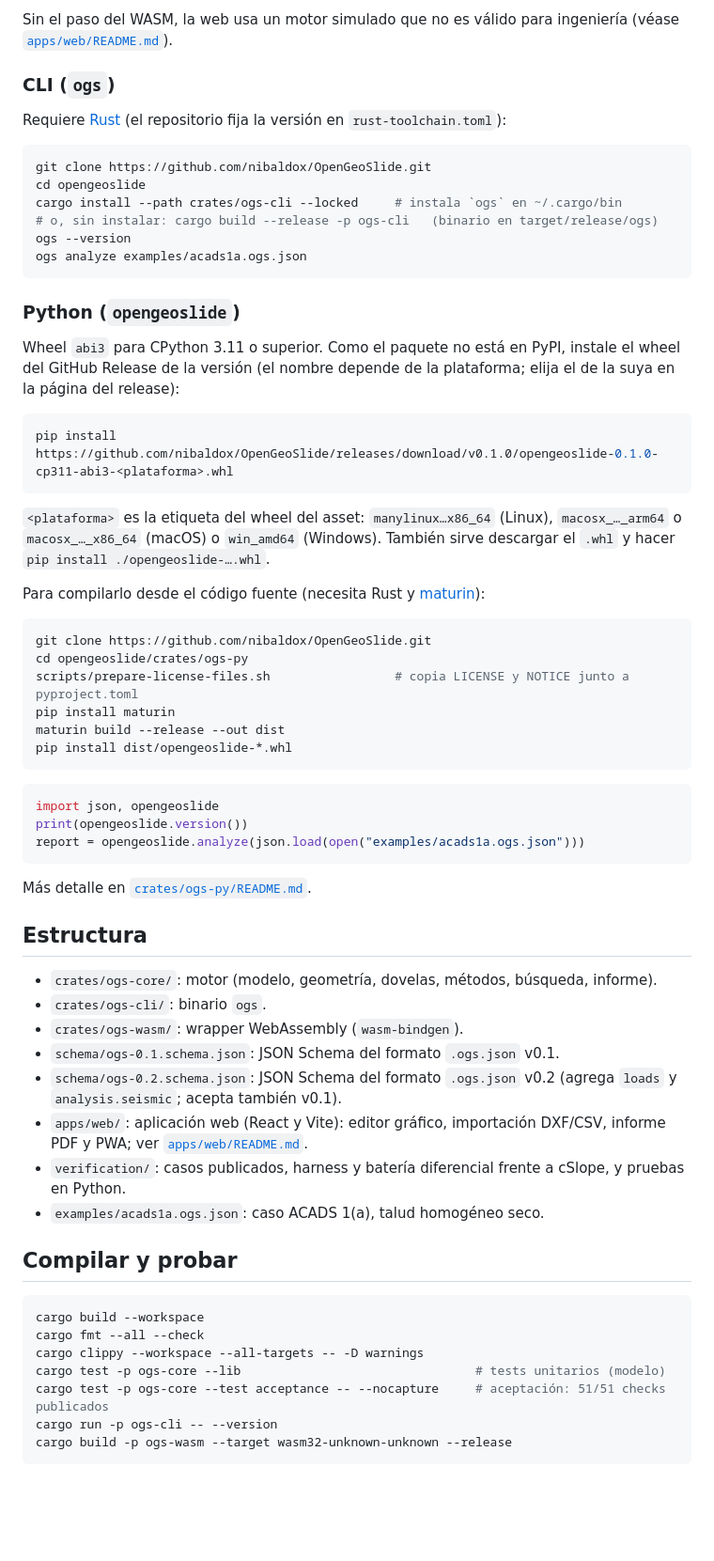
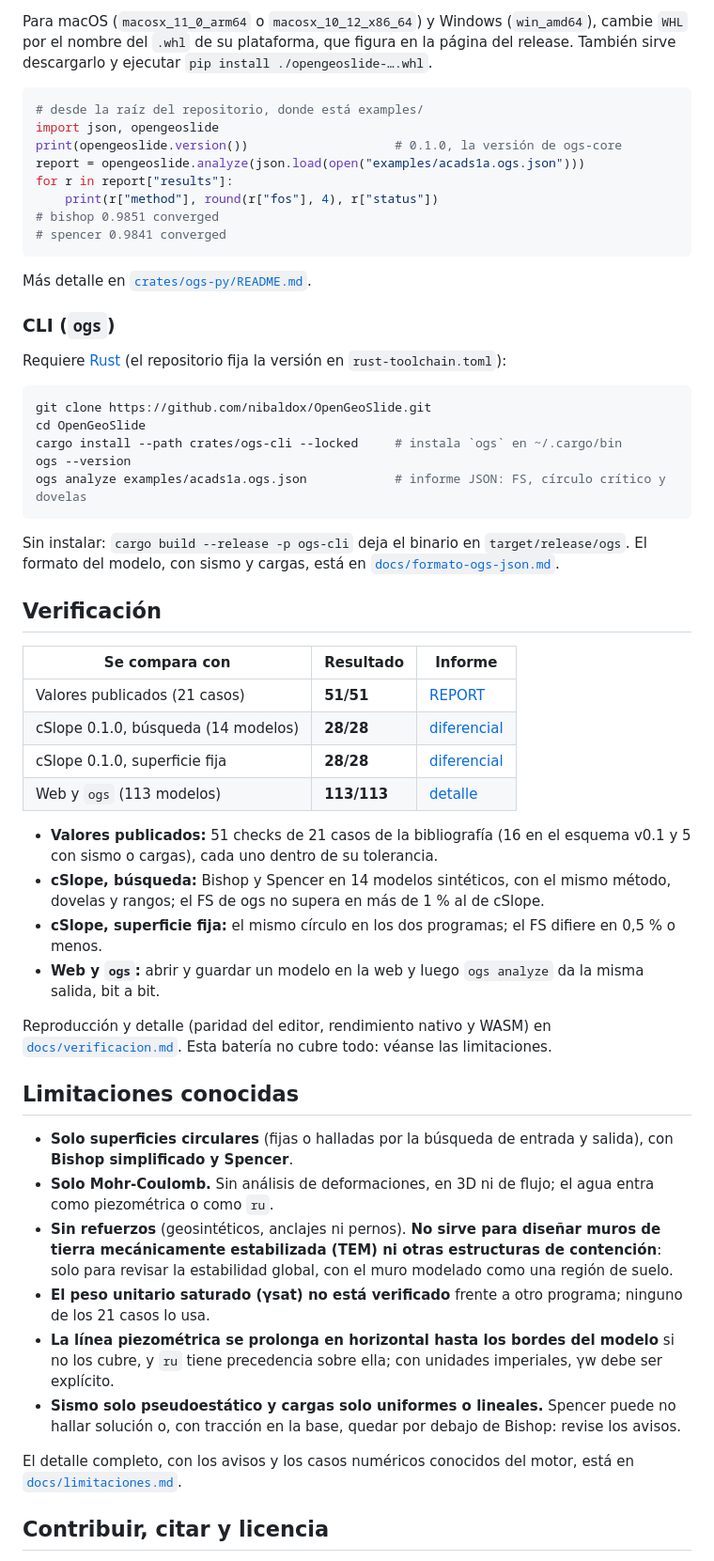
Before and after one commit to nibaldox/OpenGeoSlide, a Markdown page: README.md, the part around one of its changes. Shown at 94% size. Drawn GitHub-style; blank space fills up the shorter version.

````diff
--- a/README.md
+++ b/README.md
@@ -36,7 +71,20 @@ pnpm preview
 ```
 
-Sin el paso del WASM, la web usa un motor simulado que no es válido para ingeniería (véase
-[`apps/web/README.md`](apps/web/README.md)).
+Para macOS (`macosx_11_0_arm64` o `macosx_10_12_x86_64`) y Windows (`win_amd64`), cambie `WHL` por el nombre del `.whl` de
+su plataforma, que figura en la página del release. También sirve descargarlo y ejecutar `pip install ./opengeoslide-….whl`.
+
+```python
+# desde la raíz del repositorio, donde está examples/
+import json, opengeoslide
+print(opengeoslide.version())                    # 0.1.0, la versión de ogs-core
+report = opengeoslide.analyze(json.load(open("examples/acads1a.ogs.json")))
+for r in report["results"]:
+    print(r["method"], round(r["fos"], 4), r["status"])
+# bishop 0.9851 converged
+# spencer 0.9841 converged
+```
+
+Más detalle en [`crates/ogs-py/README.md`](crates/ogs-py/README.md).
 
 ### CLI (`ogs`)
 
@@ -44,64 +92,50 @@ Requiere [Rust](https://rustup.rs) (el repositorio fija la versión en `rust-too
 
 ```sh
 git clone https://github.com/nibaldox/OpenGeoSlide.git
-cd opengeoslide
+cd OpenGeoSlide
 cargo install --path crates/ogs-cli --locked     # instala `ogs` en ~/.cargo/bin
-# o, sin instalar: cargo build --release -p ogs-cli   (binario en target/release/ogs)
 ogs --version
-ogs analyze examples/acads1a.ogs.json
+ogs analyze examples/acads1a.ogs.json            # informe JSON: FS, círculo crítico y dovelas
 ```
 
-### Python (`opengeoslide`)
+Sin instalar: `cargo build --release -p ogs-cli` deja el binario en `target/release/ogs`. El formato del modelo, con
+sismo y cargas, está en [`docs/formato-ogs-json.md`](docs/formato-ogs-json.md).
 
-Wheel `abi3` para CPython 3.11 o superior. Como el paquete no está en PyPI, instale el wheel del GitHub Release de la
-versión (el nombre depende de la plataforma; elija el de la suya en la página del release):
+## Verificación
 
-```sh
-pip install https://github.com/nibaldox/OpenGeoSlide/releases/download/v0.1.0/opengeoslide-0.1.0-cp311-abi3-<plataforma>.whl
-```
+| Se compara con | Resultado | Informe |
+|---|---|---|
+| Valores publicados (21 casos) | **51/51** | [REPORT](verification/REPORT.md) |
+| cSlope 0.1.0, búsqueda (14 modelos) | **28/28** | [diferencial](verification/differential/REPORT.md) |
+| cSlope 0.1.0, superficie fija | **28/28** | [diferencial](verification/differential/REPORT.md) |
+| Web y `ogs` (113 modelos) | **113/113** | [detalle](docs/verificacion.md) |
 
-`<plataforma>` es la etiqueta del wheel del asset: `manylinux…x86_64` (Linux), `macosx_…_arm64` o `macosx_…_x86_64`
-(macOS) o `win_amd64` (Windows). También sirve descargar el `.whl` y hacer `pip install ./opengeoslide-….whl`.
+- **Valores publicados:** 51 checks de 21 casos de la bibliografía (16 en el esquema v0.1 y 5 con sismo o cargas), cada
+  uno dentro de su tolerancia.
+- **cSlope, búsqueda:** Bishop y Spencer en 14 modelos sintéticos, con el mismo método, dovelas y rangos; el FS de ogs no
+  supera en más de 1 % al de cSlope.
+- **cSlope, superficie fija:** el mismo círculo en los dos programas; el FS difiere en 0,5 % o menos.
+- **Web y `ogs`:** abrir y guardar un modelo en la web y luego `ogs analyze` da la misma salida, bit a bit.
 
-Para compilarlo desde el código fuente (necesita Rust y [maturin](https://www.maturin.rs)):
+Reproducción y detalle (paridad del editor, rendimiento nativo y WASM) en [`docs/verificacion.md`](docs/verificacion.md).
+Esta batería no cubre todo: véanse las limitaciones.
 
-```sh
-git clone https://github.com/nibaldox/OpenGeoSlide.git
-cd opengeoslide/crates/ogs-py
-scripts/prepare-license-files.sh                 # copia LICENSE y NOTICE junto a pyproject.toml
-pip install maturin
-maturin build --release --out dist
-pip install dist/opengeoslide-*.whl
-```
+## Limitaciones conocidas
 
-```python
-import json, opengeoslide
-print(opengeoslide.version())
-report = opengeoslide.analyze(json.load(open("examples/acads1a.ogs.json")))
-```
+- **Solo superficies circulares** (fijas o halladas por la búsqueda de entrada y salida), con **Bishop simplificado y
+  Spencer**.
+- **Solo Mohr-Coulomb.** Sin análisis de deformaciones, en 3D ni de flujo; el agua entra como piezométrica o como `ru`.
+- **Sin refuerzos** (geosintéticos, anclajes ni pernos). **No sirve para diseñar muros de tierra mecánicamente
+  estabilizada (TEM) ni otras estructuras de contención**: solo para revisar la estabilidad global, con el muro
+  modelado como una región de suelo.
+- **El peso unitario saturado (γsat) no está verificado** frente a otro programa; ninguno de los 21 casos lo usa.
+- **La línea piezométrica se prolonga en horizontal hasta los bordes del modelo** si no los cubre, y `ru` tiene
+  precedencia sobre ella; con unidades imperiales, γw debe ser explícito.
+- **Sismo solo pseudoestático y cargas solo uniformes o lineales.** Spencer puede no hallar solución o, con tracción en
+  la base, quedar por debajo de Bishop: revise los avisos.
 
-Más detalle en [`crates/ogs-py/README.md`](crates/ogs-py/README.md).
+El detalle completo, con los avisos y los casos numéricos conocidos del motor, está en
+[`docs/limitaciones.md`](docs/limitaciones.md).
 
-## Estructura
+## Contribuir, citar y licencia
 
-- `crates/ogs-core/`: motor (modelo, geometría, dovelas, métodos, búsqueda, informe).
-- `crates/ogs-cli/`: binario `ogs`.
-- `crates/ogs-wasm/`: wrapper WebAssembly (`wasm-bindgen`).
-- `schema/ogs-0.1.schema.json`: JSON Schema del formato `.ogs.json` v0.1.
-- `schema/ogs-0.2.schema.json`: JSON Schema del formato `.ogs.json` v0.2 (agrega `loads` y `analysis.seismic`; acepta también v0.1).
-- `apps/web/`: aplicación web (React y Vite): editor gráfico, importación DXF/CSV, informe PDF y PWA; ver [`apps/web/README.md`](apps/web/README.md).
-- `verification/`: casos publicados, harness y batería diferencial frente a cSlope, y pruebas en Python.
-- `examples/acads1a.ogs.json`: caso ACADS 1(a), talud homogéneo seco.
-
-## Compilar y probar
-
-```sh
-cargo build --workspace
-cargo fmt --all --check
-cargo clippy --workspace --all-targets -- -D warnings
-cargo test -p ogs-core --lib                                # tests unitarios (modelo)
-cargo test -p ogs-core --test acceptance -- --nocapture     # aceptación: 51/51 checks publicados
-cargo run -p ogs-cli -- --version
-cargo build -p ogs-wasm --target wasm32-unknown-unknown --release
-```
-
````
Also changed, not shown: other parts of README.md (+75 -151 lines), docs/desarrollo.md (added, +65 -0 lines), docs/formato-ogs-json.md (added, +49 -0 lines), docs/limitaciones.md (added, +80 -0 lines), docs/verificacion.md (added, +38 -0 lines), assets/readme/app-editor-dark.png (added), assets/readme/app-editor-light.png (added), 4 other files.
